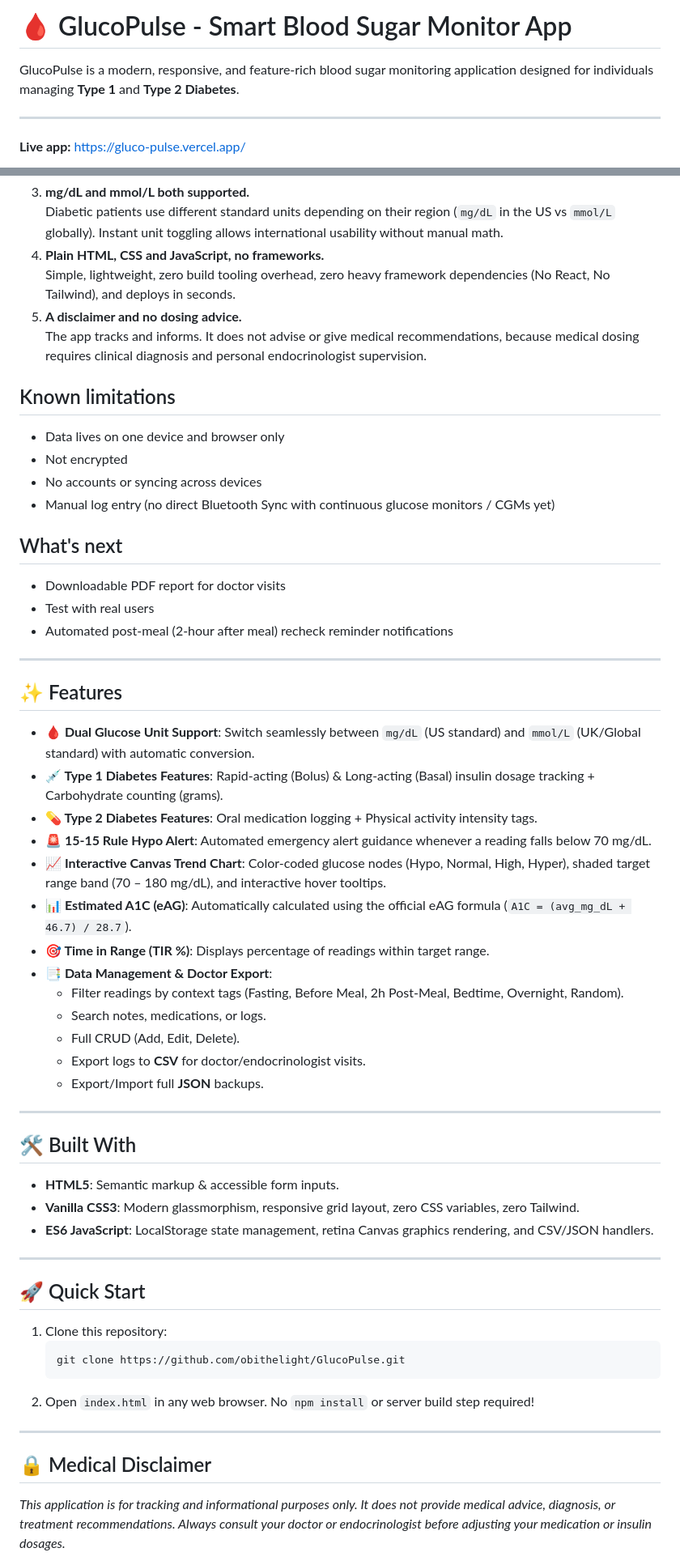
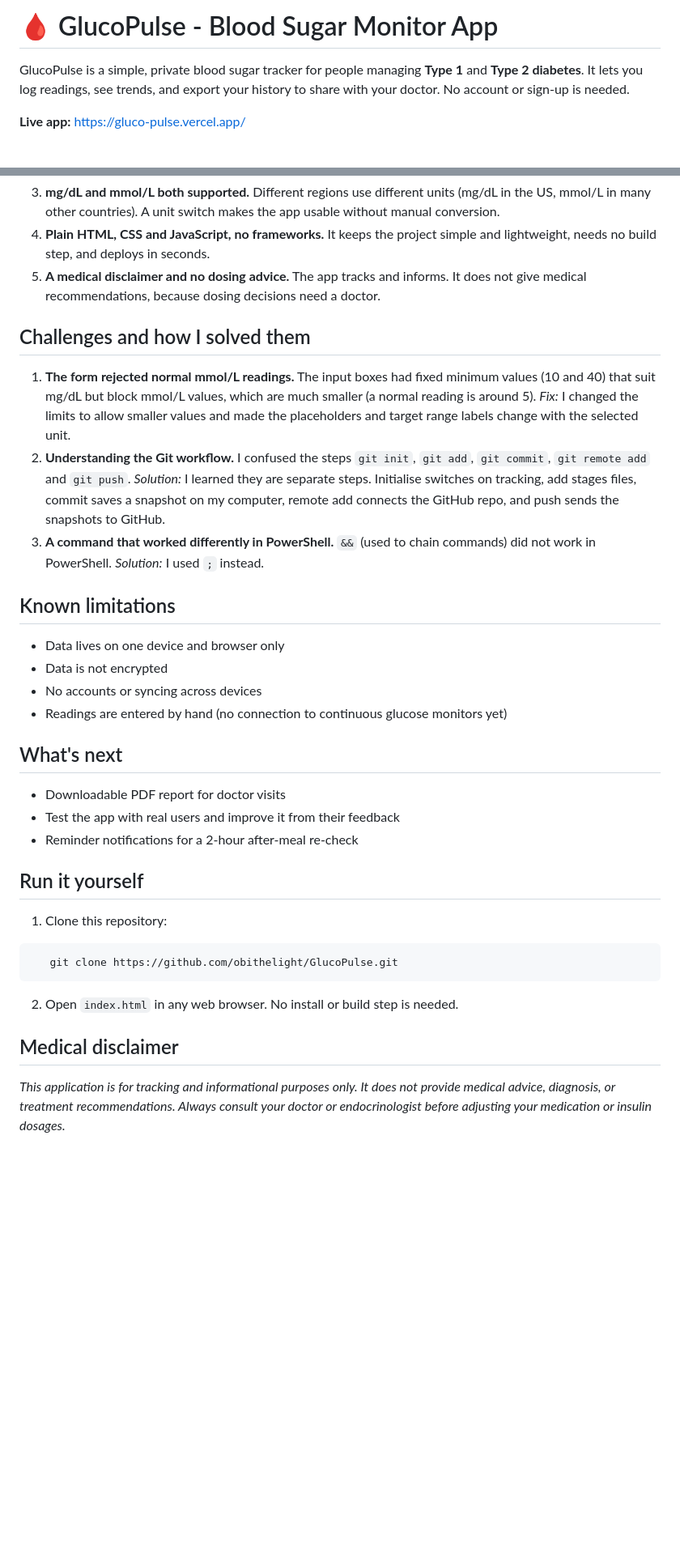
Before and after one commit to obithelight/GlucoPulse, a Markdown page: README.md, 2 parts joined by grey strips. Shown at 81% size. Drawn GitHub-style; blank space fills up the shorter version.

Commit message:
Rewrite README as case study with challenges and decisions

````diff
--- a/README.md
+++ b/README.md
@@ -1,8 +1,6 @@
-# 🩸 GlucoPulse - Smart Blood Sugar Monitor App
+# 🩸 GlucoPulse - Blood Sugar Monitor App
 
-GlucoPulse is a modern, responsive, and feature-rich blood sugar monitoring application designed for individuals managing **Type 1** and **Type 2 Diabetes**.
-
----
+GlucoPulse is a simple, private blood sugar tracker for people managing **Type 1** and **Type 2 diabetes**. It lets you log readings, see trends, and export your history to share with your doctor. No account or sign-up is needed.
 
 **Live app:** https://gluco-pulse.vercel.app/
 
@@ -28,59 +51,35 @@ Adults living with Type 1 or Type 2 diabetes who check their blood sugar at home
 3. **mg/dL and mmol/L both supported.**
-   Diabetic patients use different standard units depending on their region (`mg/dL` in the US vs `mmol/L` globally). Instant unit toggling allows international usability without manual math.
+   Different regions use different units (mg/dL in the US, mmol/L in many other countries). A unit switch makes the app usable without manual conversion.
 4. **Plain HTML, CSS and JavaScript, no frameworks.**
-   Simple, lightweight, zero build tooling overhead, zero heavy framework dependencies (No React, No Tailwind), and deploys in seconds.
-5. **A disclaimer and no dosing advice.**
-   The app tracks and informs. It does not advise or give medical recommendations, because medical dosing requires clinical diagnosis and personal endocrinologist supervision.
+   It keeps the project simple and lightweight, needs no build step, and deploys in seconds.
+5. **A medical disclaimer and no dosing advice.**
+   The app tracks and informs. It does not give medical recommendations, because dosing decisions need a doctor.
+
+## Challenges and how I solved them
+1. **The form rejected normal mmol/L readings.**
+   The input boxes had fixed minimum values (10 and 40) that suit mg/dL but block mmol/L values, which are much smaller (a normal reading is around 5). *Fix:* I changed the limits to allow smaller values and made the placeholders and target range labels change with the selected unit.
+2. **Understanding the Git workflow.**
+   I confused the steps `git init`, `git add`, `git commit`, `git remote add` and `git push`. *Solution:* I learned they are separate steps. Initialise switches on tracking, add stages files, commit saves a snapshot on my computer, remote add connects the GitHub repo, and push sends the snapshots to GitHub.
+3. **A command that worked differently in PowerShell.**
+   `&&` (used to chain commands) did not work in PowerShell. *Solution:* I used `;` instead.
 
 ## Known limitations
 - Data lives on one device and browser only
-- Not encrypted
+- Data is not encrypted
 - No accounts or syncing across devices
-- Manual log entry (no direct Bluetooth Sync with continuous glucose monitors / CGMs yet)
+- Readings are entered by hand (no connection to continuous glucose monitors yet)
 
 ## What's next
 - Downloadable PDF report for doctor visits
-- Test with real users
-- Automated post-meal (2-hour after meal) recheck reminder notifications
+- Test the app with real users and improve it from their feedback
+- Reminder notifications for a 2-hour after-meal re-check
 
----
+## Run it yourself
+1. Clone this repository:
+```bash
+   git clone https://github.com/obithelight/GlucoPulse.git
+```
+2. Open `index.html` in any web browser. No install or build step is needed.
 
-## ✨ Features
-
-- **🩸 Dual Glucose Unit Support**: Switch seamlessly between `mg/dL` (US standard) and `mmol/L` (UK/Global standard) with automatic conversion.
-- **💉 Type 1 Diabetes Features**: Rapid-acting (Bolus) & Long-acting (Basal) insulin dosage tracking + Carbohydrate counting (grams).
-- **💊 Type 2 Diabetes Features**: Oral medication logging + Physical activity intensity tags.
-- **🚨 15-15 Rule Hypo Alert**: Automated emergency alert guidance whenever a reading falls below 70 mg/dL.
-- **📈 Interactive Canvas Trend Chart**: Color-coded glucose nodes (Hypo, Normal, High, Hyper), shaded target range band (70 – 180 mg/dL), and interactive hover tooltips.
-- **📊 Estimated A1C (eAG)**: Automatically calculated using the official eAG formula (`A1C = (avg_mg_dL + 46.7) / 28.7`).
-- **🎯 Time in Range (TIR %)**: Displays percentage of readings within target range.
-- **📑 Data Management & Doctor Export**:
-  - Filter readings by context tags (Fasting, Before Meal, 2h Post-Meal, Bedtime, Overnight, Random).
-  - Search notes, medications, or logs.
-  - Full CRUD (Add, Edit, Delete).
-  - Export logs to **CSV** for doctor/endocrinologist visits.
-  - Export/Import full **JSON** backups.
-
----
-
-## 🛠️ Built With
-
-- **HTML5**: Semantic markup & accessible form inputs.
-- **Vanilla CSS3**: Modern glassmorphism, responsive grid layout, zero CSS variables, zero Tailwind.
-- **ES6 JavaScript**: LocalStorage state management, retina Canvas graphics rendering, and CSV/JSON handlers.
-
----
-
-## 🚀 Quick Start
-
-1. Clone this repository:
-   ```bash
-   git clone https://github.com/obithelight/GlucoPulse.git
-   ```
-2. Open `index.html` in any web browser. No `npm install` or server build step required!
-
----
-
-## 🔒 Medical Disclaimer
-
+## Medical disclaimer
 *This application is for tracking and informational purposes only. It does not provide medical advice, diagnosis, or treatment recommendations. Always consult your doctor or endocrinologist before adjusting your medication or insulin dosages.*
````
Also changed, not shown: other parts of README.md (+34 -9 lines).
